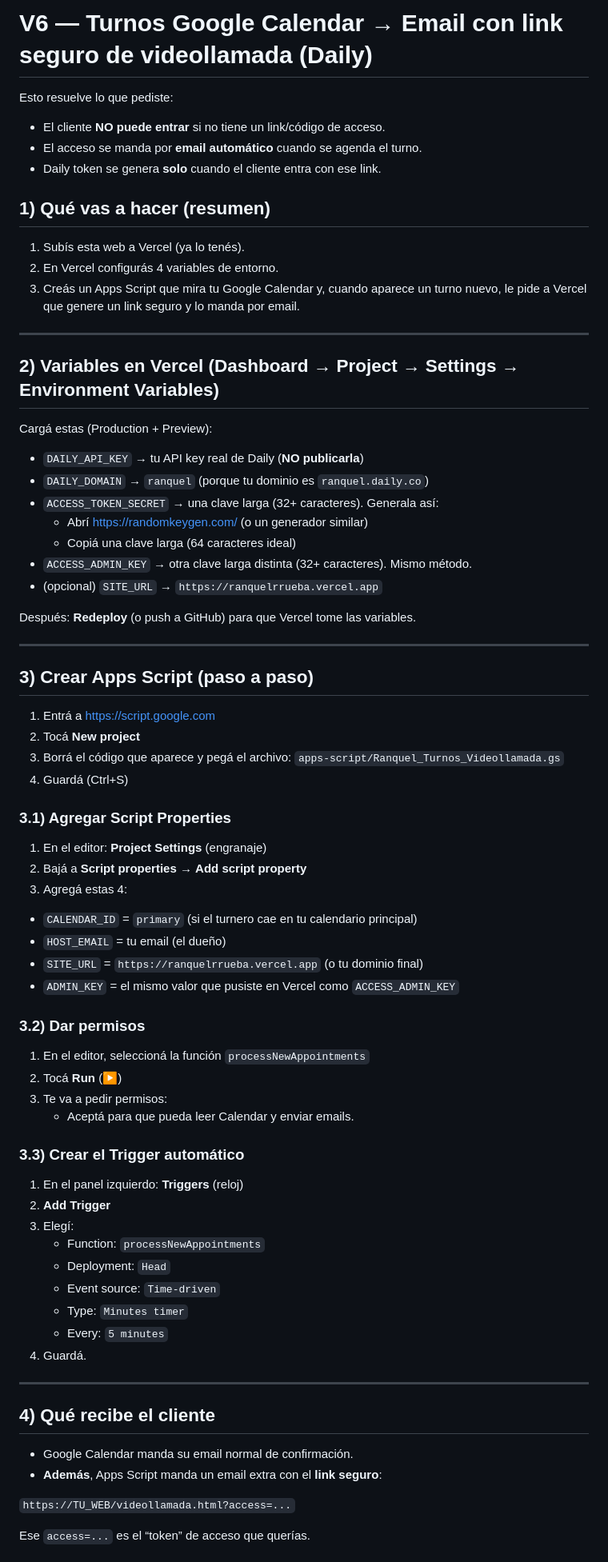
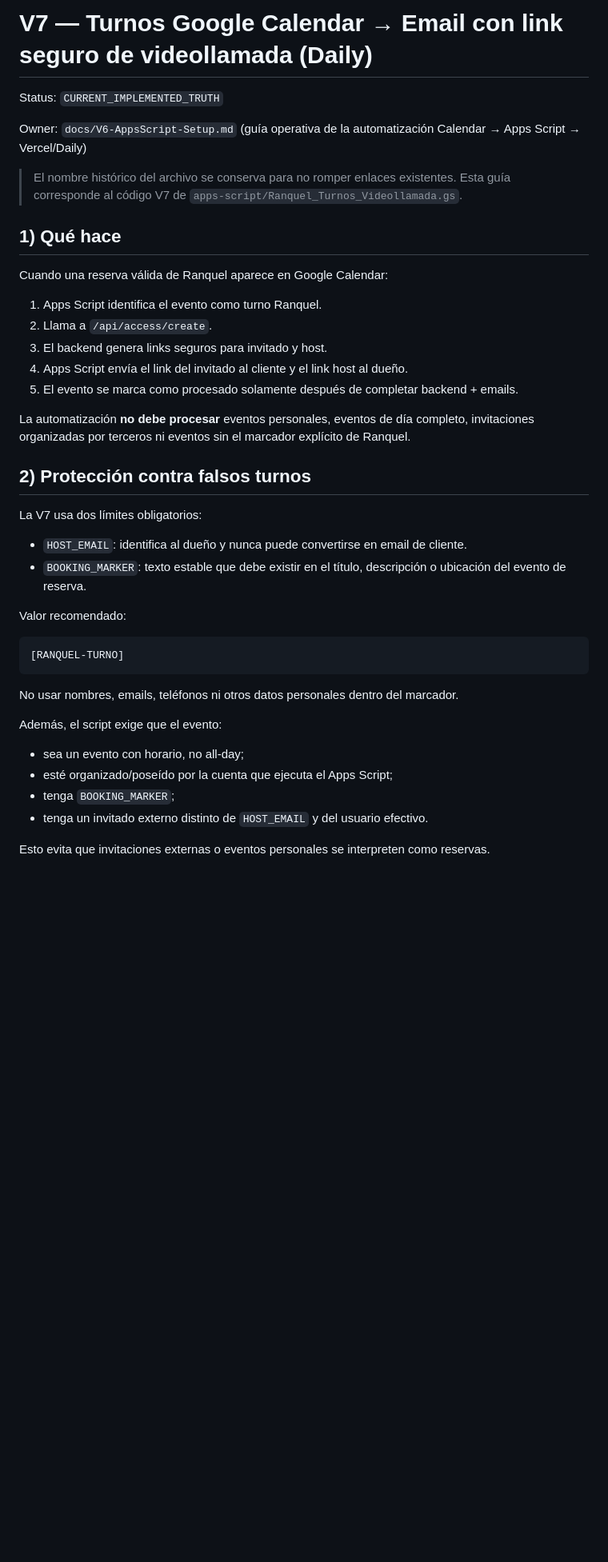
Before and after one commit to cabaniasriocuarto/RanquelTechLab, a Markdown page: docs/V6-AppsScript-Setup.md, the part around one of its changes. Shown at 80% size. Drawn GitHub-style; blank space fills up the shorter version.

Commit message:
docs: update Apps Script booking setup for V7

````diff
--- a/docs/V6-AppsScript-Setup.md
+++ b/docs/V6-AppsScript-Setup.md
@@ -1,73 +1,47 @@
-# V6 — Turnos Google Calendar → Email con link seguro de videollamada (Daily)
+# V7 — Turnos Google Calendar → Email con link seguro de videollamada (Daily)
 
-Esto resuelve lo que pediste:
-- El cliente **NO puede entrar** si no tiene un link/código de acceso.
-- El acceso se manda por **email automático** cuando se agenda el turno.
-- Daily token se genera **solo** cuando el cliente entra con ese link.
+Status: `CURRENT_IMPLEMENTED_TRUTH`
 
-## 1) Qué vas a hacer (resumen)
-1. Subís esta web a Vercel (ya lo tenés).
-2. En Vercel configurás 4 variables de entorno.
-3. Creás un Apps Script que mira tu Google Calendar y, cuando aparece un turno nuevo, le pide a Vercel que genere un link seguro y lo manda por email.
+Owner: `docs/V6-AppsScript-Setup.md` (guía operativa de la automatización Calendar → Apps Script → Vercel/Daily)
 
----
+> El nombre histórico del archivo se conserva para no romper enlaces existentes.
+> Esta guía corresponde al código V7 de `apps-script/Ranquel_Turnos_Videollamada.gs`.
 
-## 2) Variables en Vercel (Dashboard → Project → Settings → Environment Variables)
-Cargá estas (Production + Preview):
+## 1) Qué hace
 
-- `DAILY_API_KEY`  → tu API key real de Daily (**NO publicarla**)
-- `DAILY_DOMAIN`   → `ranquel` (porque tu dominio es `ranquel.daily.co`)
-- `ACCESS_TOKEN_SECRET` → una clave larga (32+ caracteres). Generala así:
-  - Abrí https://randomkeygen.com/ (o un generador similar)
-  - Copiá una clave larga (64 caracteres ideal)
-- `ACCESS_ADMIN_KEY` → otra clave larga distinta (32+ caracteres). Mismo método.
-- (opcional) `SITE_URL` → `https://ranquelrrueba.vercel.app`
+Cuando una reserva válida de Ranquel aparece en Google Calendar:
 
-Después: **Redeploy** (o push a GitHub) para que Vercel tome las variables.
+1. Apps Script identifica el evento como turno Ranquel.
+2. Llama a `/api/access/create`.
+3. El backend genera links seguros para invitado y host.
+4. Apps Script envía el link del invitado al cliente y el link host al dueño.
+5. El evento se marca como procesado solamente después de completar backend + emails.
 
----
+La automatización **no debe procesar** eventos personales, eventos de día completo,
+invitaciones organizadas por terceros ni eventos sin el marcador explícito de Ranquel.
 
-## 3) Crear Apps Script (paso a paso)
-1) Entrá a https://script.google.com
-2) Tocá **New project**
-3) Borrá el código que aparece y pegá el archivo:
-   `apps-script/Ranquel_Turnos_Videollamada.gs`
-4) Guardá (Ctrl+S)
+## 2) Protección contra falsos turnos
 
-### 3.1) Agregar Script Properties
-1) En el editor: **Project Settings** (engranaje)
-2) Bajá a **Script properties** → **Add script property**
-3) Agregá estas 4:
+La V7 usa dos límites obligatorios:
 
-- `CALENDAR_ID` = `primary`  (si el turnero cae en tu calendario principal)
-- `HOST_EMAIL` = tu email (el dueño)
-- `SITE_URL` = `https://ranquelrrueba.vercel.app`  (o tu dominio final)
-- `ADMIN_KEY` = el mismo valor que pusiste en Vercel como `ACCESS_ADMIN_KEY`
+- `HOST_EMAIL`: identifica al dueño y nunca puede convertirse en email de cliente.
+- `BOOKING_MARKER`: texto estable que debe existir en el título, descripción o
+  ubicación del evento de reserva.
 
-### 3.2) Dar permisos
-1) En el editor, seleccioná la función `processNewAppointments`
-2) Tocá **Run** (▶)
-3) Te va a pedir permisos:
-   - Aceptá para que pueda leer Calendar y enviar emails.
+Valor recomendado:
 
-### 3.3) Crear el Trigger automático
-1) En el panel izquierdo: **Triggers** (reloj)
-2) **Add Trigger**
-3) Elegí:
-   - Function: `processNewAppointments`
-   - Deployment: `Head`
-   - Event source: `Time-driven`
-   - Type: `Minutes timer`
-   - Every: `5 minutes`
-4) Guardá.
+```text
+[RANQUEL-TURNO]
+```
 
----
+No usar nombres, emails, teléfonos ni otros datos personales dentro del marcador.
 
-## 4) Qué recibe el cliente
-- Google Calendar manda su email normal de confirmación.
-- **Además**, Apps Script manda un email extra con el **link seguro**:
+Además, el script exige que el evento:
 
-`https://TU_WEB/videollamada.html?access=...`
+- sea un evento con horario, no all-day;
+- esté organizado/poseído por la cuenta que ejecuta el Apps Script;
+- tenga `BOOKING_MARKER`;
+- tenga un invitado externo distinto de `HOST_EMAIL` y del usuario efectivo.
 
-Ese `access=...` es el “token” de acceso que querías.
+Esto evita que invitaciones externas o eventos personales se interpreten como reservas.
 
````
Also changed, not shown: other parts of docs/V6-AppsScript-Setup.md (+183 -14 lines).
